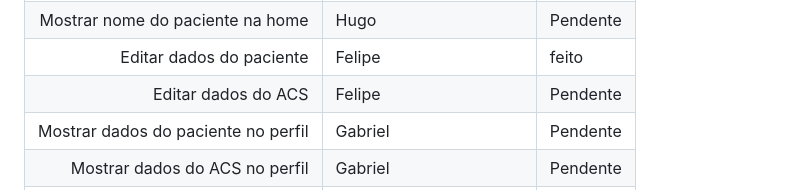
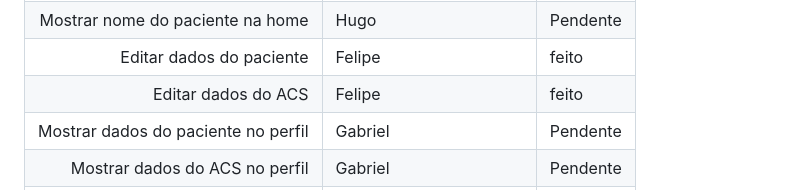
Before and after one commit to sobrevidascb/papelaria, a Markdown page: README.md, the part around the change. GitHub-like rendering.

```diff
--- a/README.md
+++ b/README.md
@@ -109,7 +109,7 @@ Funções Backend
 |Buscar paciente pelo CPF | Isadora|Feito|
 |Mostrar nome do paciente na home|Hugo |Pendente|
 |Editar dados do paciente | Felipe |feito|
-|Editar dados do ACS| Felipe |Pendente|
+|Editar dados do ACS| Felipe |feito|
 |Mostrar dados do paciente no perfil| Gabriel |Pendente|
 |Mostrar dados do ACS no perfil| Gabriel |Pendente|
 |Cadastrar paciente| Felipe |Feita|
```
